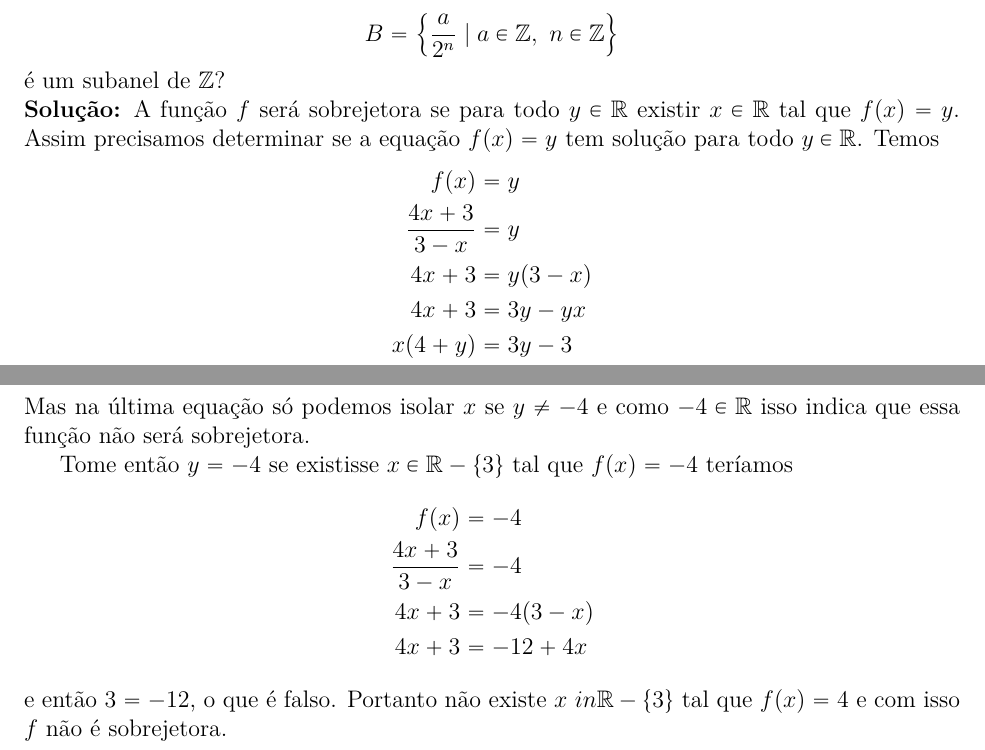
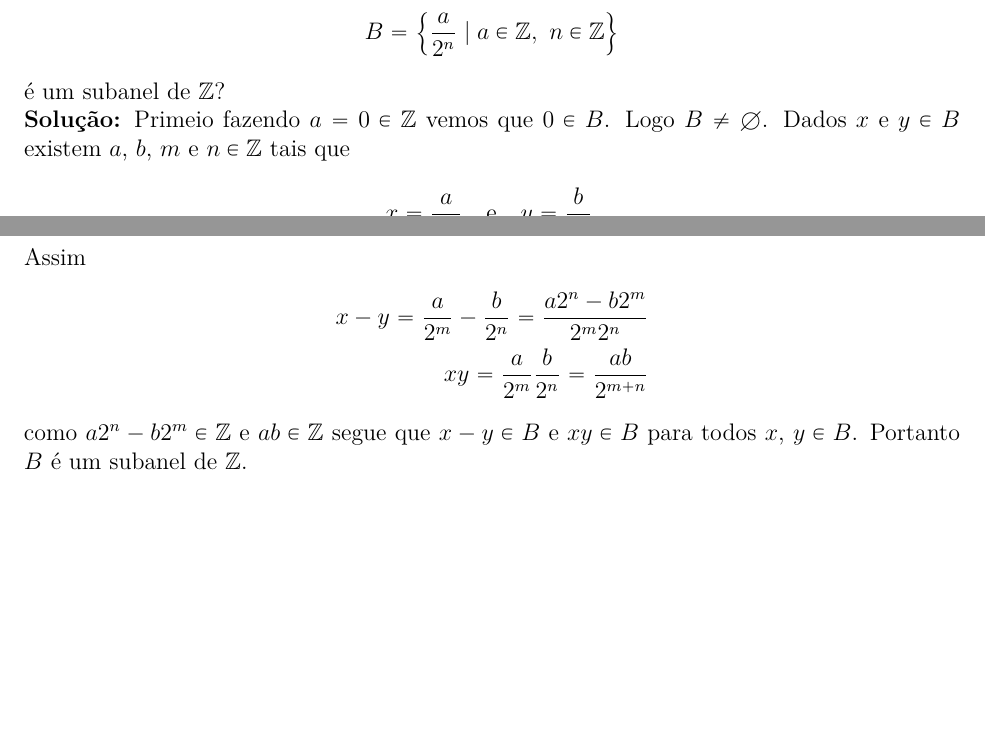
Before and after one commit to jfreitasunb/Algebra-1, a LaTeX document (testes/solucao-modulo-2-teste-2.tex): two parts of pages 2 and 3 of 3, joined at a grey line, cut so that both start at the same text, the shorter picture padded with empty space. Compiled offline with XeLaTeX.

Commit message:
Solução do segundo exercício do segundo teste do módulo 2.

```diff
--- a/testes/solucao-modulo-2-teste-2.tex
+++ b/testes/solucao-modulo-2-teste-2.tex
@@ -111,24 +111,15 @@ Desse modo $(\q, \oplus, \odot)$ é um anel comutativo com unidade.
 \]
 é um subanel de $\z$?
 
-\noindent\textbf{Solu\c{c}\~ao:} A função $f$ será sobrejetora se para todo $y \in \real$ existir $x \in \real$ tal que $f(x) = y$. Assim precisamos determinar se a equação $f(x) = y$ tem solução para todo $y \in \real$.
-Temos
+\noindent\textbf{Solu\c{c}\~ao:} Primeio fazendo $a = 0 \in \z$ vemos que $0 \in B$. Logo $B \ne \emptyset$. Dados $x$ e $y \in B$ existem $a$, $b$, $m$ e $n \in \z$ tais que
+\[
+	x = \dfrac{a}{2^m} \quad \mbox{e} \quad y = \dfrac{b}{2^n}.
+\]
+Assim
 \begin{align*}
-	f(x) &= y\\
-	\dfrac{4x + 3}{3 - x} &= y\\
-	4x + 3 &= y(3 - x)\\
-	4x + 3 &= 3y - yx\\
-	x(4 + y) &= 3y - 3
+	x - y = \dfrac{a}{2^m} - \dfrac{b}{2^n} = \dfrac{a2^n - b2^m}{2^m2^n}\\
+	xy = \dfrac{a}{2^m}\dfrac{b}{2^n} = \dfrac{ab}{2^{m + n}}
 \end{align*}
-Mas na última equação só podemos isolar $x$ se $y \ne -4$ e como $-4 \in \real$ isso indica que essa função não será sobrejetora.
-
-Tome então $y = -4$ se existisse $x \in \real - \{3\}$ tal que $f(x) = -4$ teríamos
-\begin{align*}
-	f(x) &= -4\\
-	\dfrac{4x + 3}{3 - x} &= -4\\
-	4x + 3 &= -4(3 - x)\\
-	4x + 3 &= -12 + 4x
-\end{align*}
-e então $3 = -12$, o que é falso. Portanto não existe $x \ in \real - \{3\}$ tal que $f(x) = 4$ e com isso $f$ não é sobrejetora.
+como $a2^n - b2^m \in \z$ e $ab \in \z$ segue que $x - y \in B$ e $xy \in B$ para todos $x$, $y \in B$. Portanto $B$ é um subanel de $\z$.
 
 \end{document}
```
